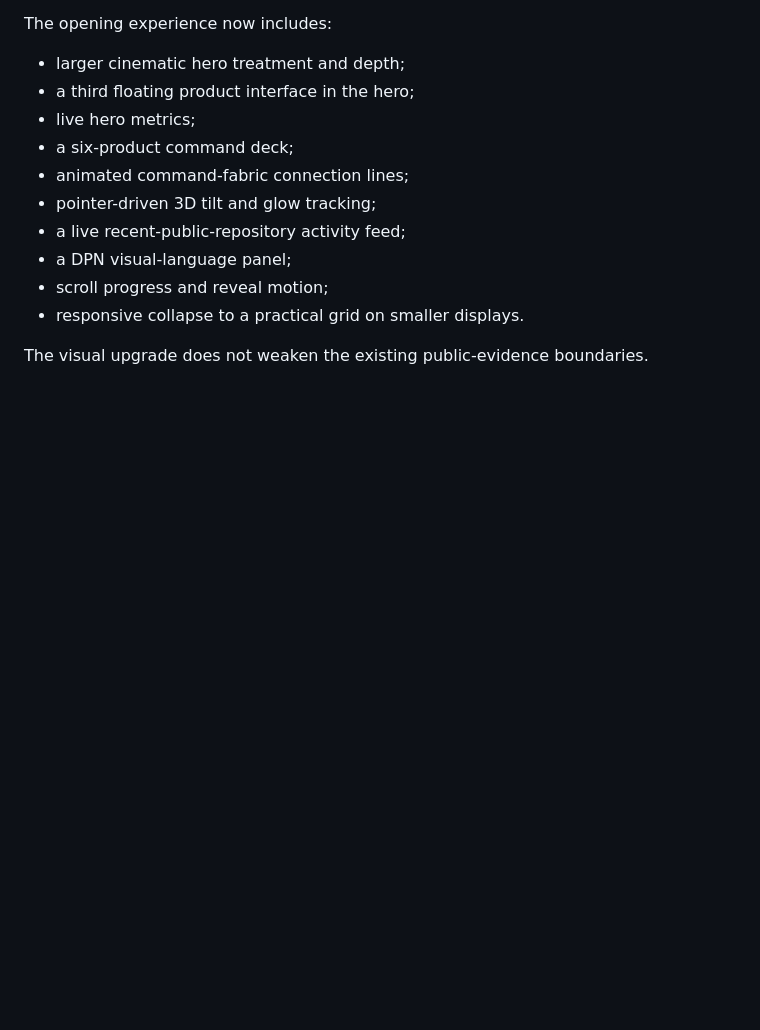
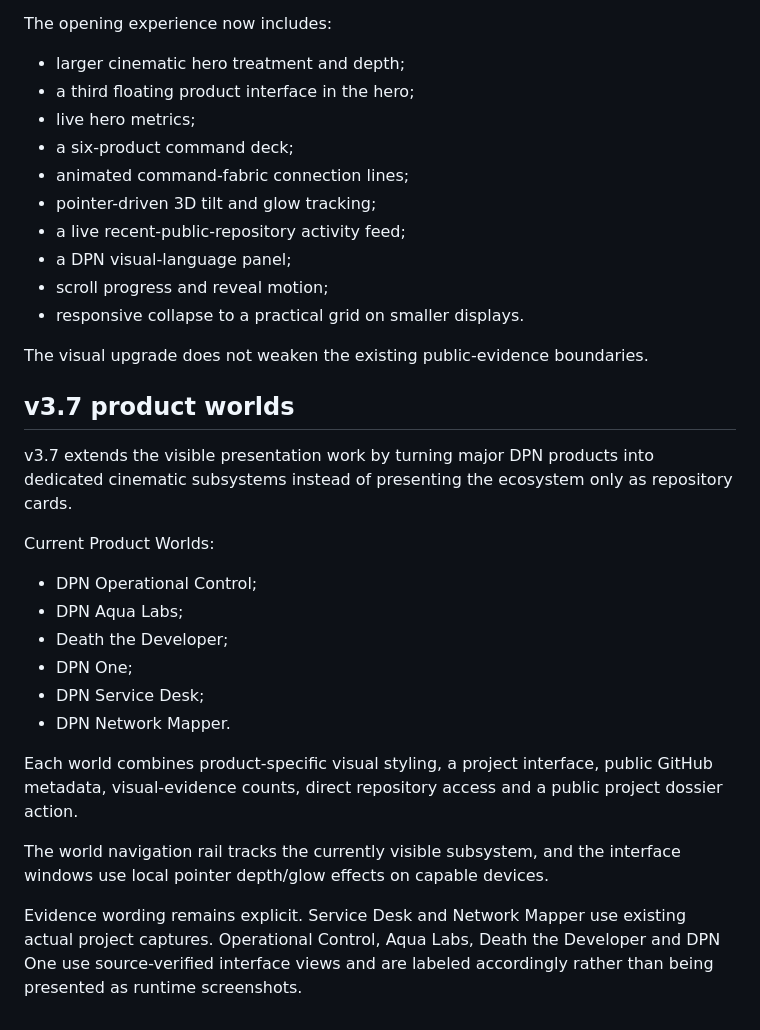
Before and after one commit to DPN-Technology/.github, a Markdown page: command-center/README.md, the part around the change. GitHub-like rendering; blank space fills up the shorter version.

Commit message:
docs: document v3.7 product worlds

```diff
--- a/command-center/README.md
+++ b/command-center/README.md
@@ -258,3 +258,23 @@ The opening experience now includes:
 - responsive collapse to a practical grid on smaller displays.
 
 The visual upgrade does not weaken the existing public-evidence boundaries.
+
+
+## v3.7 product worlds
+
+v3.7 extends the visible presentation work by turning major DPN products into dedicated cinematic subsystems instead of presenting the ecosystem only as repository cards.
+
+Current Product Worlds:
+
+- DPN Operational Control;
+- DPN Aqua Labs;
+- Death the Developer;
+- DPN One;
+- DPN Service Desk;
+- DPN Network Mapper.
+
+Each world combines product-specific visual styling, a project interface, public GitHub metadata, visual-evidence counts, direct repository access and a public project dossier action.
+
+The world navigation rail tracks the currently visible subsystem, and the interface windows use local pointer depth/glow effects on capable devices.
+
+Evidence wording remains explicit. Service Desk and Network Mapper use existing actual project captures. Operational Control, Aqua Labs, Death the Developer and DPN One use source-verified interface views and are labeled accordingly rather than being presented as runtime screenshots.
```
